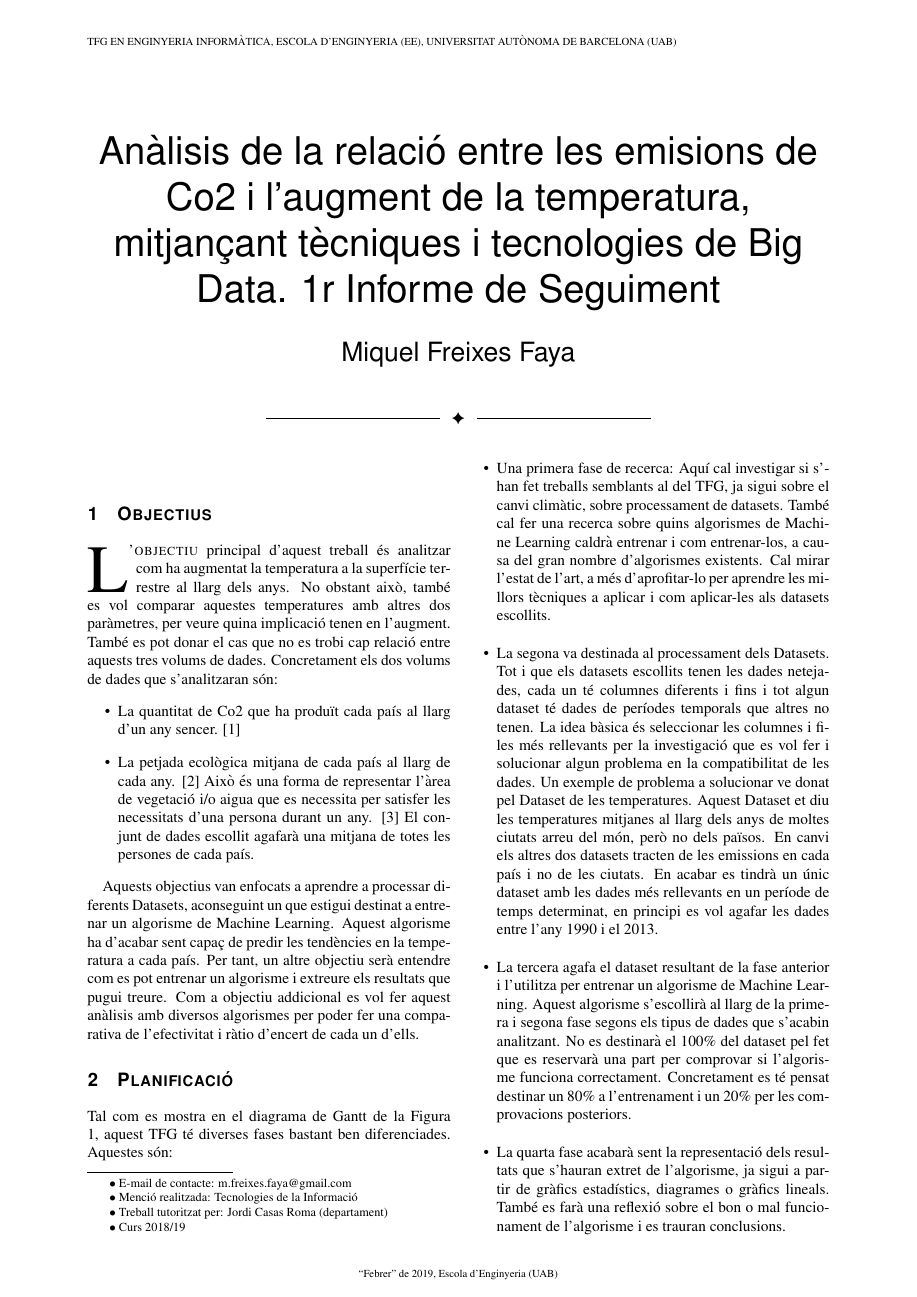
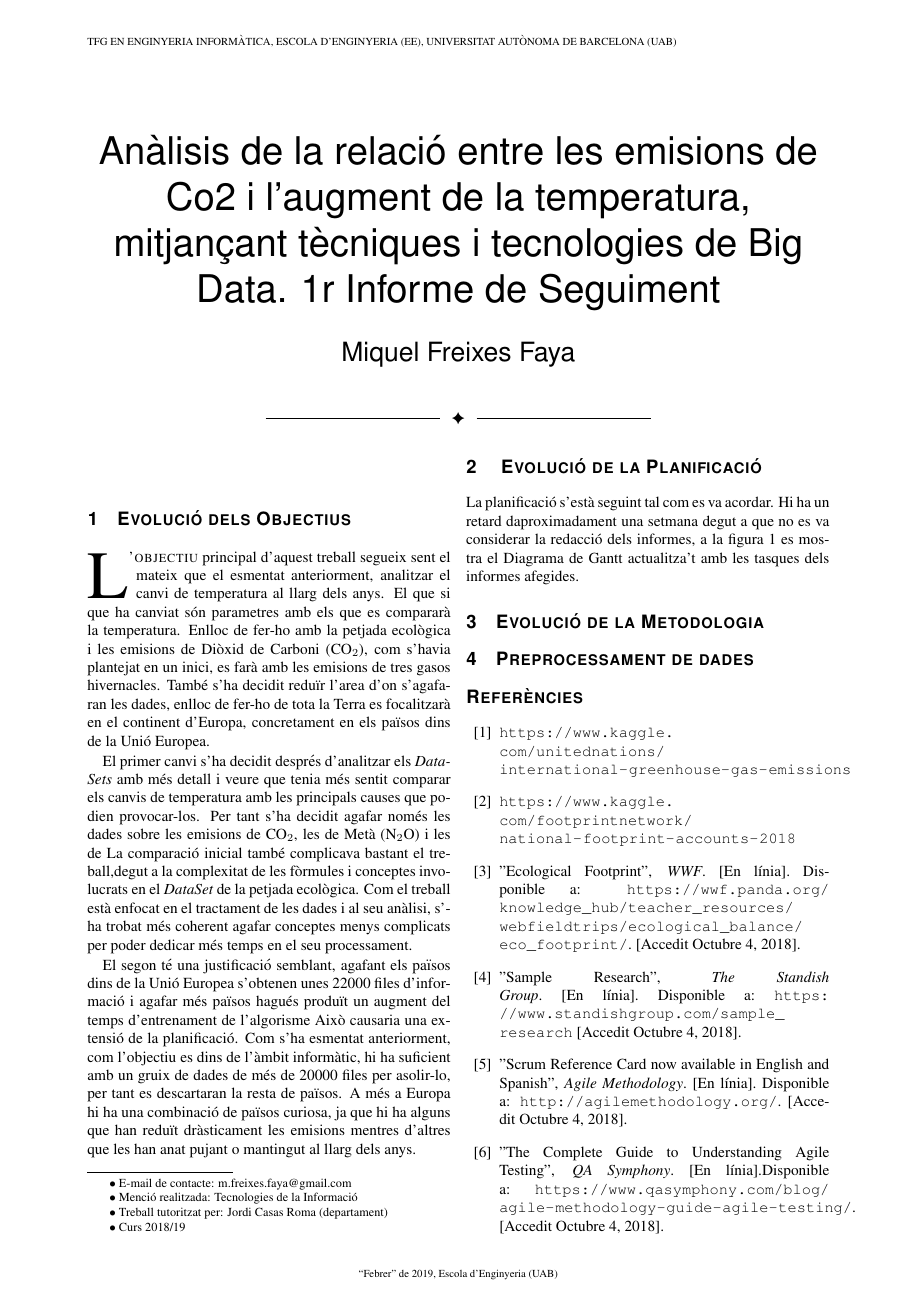
Before and after one commit to miky96/TFG, a LaTeX document (TFG-Informe2.tex): page 1 of 3. Compiled offline with pdfLaTeX.

Commit message:
Creada captura Kanban + revisio planificacio i objectius acabada

```diff
--- a/TFG-Informe2.tex
+++ b/TFG-Informe2.tex
@@ -85,22 +85,16 @@
 \blfootnote{$\bullet$ Treball tutoritzat per: Jordi Casas Roma (departament)}
 \blfootnote{$\bullet$ Curs 2018/19}
 
-\section{Objectius}
-\lettrine[lines=3]{L}{'objectiu} principal d'aquest treball és analitzar com ha augmentat la temperatura a la superfície terrestre al llarg dels anys. No obstant això, també es vol comparar aquestes temperatures amb altres dos paràmetres, per veure quina implicació tenen en l'augment. També es pot donar el cas que no es trobi cap relació entre aquests tres volums de dades. Concretament els dos volums de dades que s'analitzaran són:
-\begin{itemize}
-\item La quantitat de Co2 que ha produït cada país al llarg d’un any sencer. [1]
-\item La petjada ecològica mitjana de cada país al llarg de cada any. [2] Això és una forma de representar l'àrea de vegetació i/o aigua que es necessita per satisfer les necessitats d'una persona durant un any. [3] El conjunt de dades escollit agafarà una mitjana de totes les persones de cada país.
-\end{itemize}
+\section{Evolució dels Objectius}
+\lettrine[lines=3]{L}{'objectiu} principal d'aquest treball segueix sent el mateix que el esmentat anteriorment, analitzar el canvi de temperatura al llarg dels anys. El que si que ha canviat són parametres amb els que es compararà la temperatura. Enlloc de fer-ho amb la petjada ecològica i les emisions de Diòxid de Carboni (CO$_2$), com s'havia plantejat en un inici, es farà amb les emisions de tres gasos hivernacles. També s'ha decidit reduïr l'area d'on s'agafaran les dades, enlloc de fer-ho de tota la Terra es focalitzarà en el continent d'Europa, concretament en els països dins de la Unió Europea.
 
-Aquests objectius van enfocats a aprendre a processar diferents Datasets, aconseguint un que estigui destinat a entrenar un algorisme de Machine Learning. Aquest algorisme ha d'acabar sent capaç de predir les tendències en la temperatura a cada país. Per tant, un altre objectiu serà entendre com es pot entrenar un algorisme i extreure els resultats que pugui treure. Com a objectiu addicional es vol fer aquest anàlisis amb diversos algorismes per poder fer una comparativa de l'efectivitat i ràtio d'encert de cada un d'ells.
+El primer canvi s'ha decidit després d'analitzar els \textit{DataSets} amb més detall i veure que tenia més sentit comparar els canvis de temperatura amb les principals causes que podien provocar-los. Per tant s'ha decidit agafar només les dades sobre les emisions de  CO$_2$, les de Metà (N$_2$O) i les de  La comparació inicial també complicava bastant el treball,degut a la complexitat de les fòrmules i conceptes involucrats en el \textit{DataSet} de  la petjada ecològica. Com el treball està enfocat en el tractament de les dades i al seu anàlisi, s'ha trobat més coherent agafar conceptes menys complicats per  poder dedicar més temps en el seu processament.
 
-\section{Planificació}
-Tal com es mostra en el diagrama de Gantt de la Figura 1, aquest TFG té diverses fases bastant ben diferenciades. Aquestes són:
-\begin{itemize}
-\item Una primera fase de recerca: Aquí cal investigar si s'han fet treballs semblants al del TFG, ja sigui sobre el canvi climàtic, sobre processament de datasets. També cal fer una recerca sobre quins algorismes de Machine Learning caldrà entrenar i com entrenar-los, a causa del gran nombre d'algorismes existents. Cal mirar l'estat de l'art, a més d'aprofitar-lo per aprendre les millors tècniques a aplicar i com aplicar-les als datasets escollits.
+El segon té una justificació semblant, agafant els països dins de la Unió Europea s'obtenen unes 22000 files d'informació i agafar més països hagués produït un augment del temps d'entrenament de l'algorisme Això causaria una extensió de la planificació. Com s'ha esmentat anteriorment, com l'objectiu es dins de l'àmbit informàtic, hi ha suficient amb un gruix de dades de més de 20000 files per asolir-lo, per tant es descartaran la resta de països. A més a Europa hi ha una combinació de països curiosa, ja que hi ha alguns que han reduït dràsticament les emisions mentres d'altres que les han anat pujant o mantingut al llarg dels anys.
 
-\item La segona va destinada al processament dels Datasets. Tot i que els datasets escollits tenen les dades netejades, cada un té columnes diferents i fins i tot algun dataset té dades de períodes temporals que altres no tenen. La idea bàsica és seleccionar les columnes i files més rellevants per la investigació que es vol fer i solucionar algun problema en la compatibilitat de les dades. Un exemple de problema a solucionar ve donat pel Dataset de les temperatures. Aquest Dataset et diu les temperatures mitjanes al llarg dels anys de moltes ciutats arreu del món, però no dels països. En canvi els altres dos datasets tracten de les emissions en cada país i no de les ciutats. En acabar es tindrà un únic dataset amb les dades més rellevants en un període de temps determinat, en principi es vol agafar les dades entre l'any 1990 i el 2013.
+\section{ Evolució de la Planificació}
+La planificació s'està seguint tal com es va acordar. Hi ha un retard daproximadament una setmana degut a que no es va considerar la redacció dels informes, a la figura 1 es mostra el Diagrama de Gantt actualitza't amb les tasques dels informes afegides.
 
-\item La tercera agafa el dataset resultant de la fase anterior i l'utilitza per entrenar un algorisme de Machine Learning. Aquest algorisme s'escollirà al llarg de la primera i segona fase segons els tipus de dades que s'acabin analitzant. No es destinarà el 100\% del dataset pel fet que es reservarà una part per comprovar si l'algorisme funciona correctament. Concretament es té pensat destinar un 80\% a l'entrenament i un 20\%  per les comprovacions posteriors.
+\section{Evolució de la Metodologia}
 
-\item La quarta fase acabarà sent la representació dels resultats que s'hauran extret de l'algorisme, ja sigui a partir de gràfics estadístics, diagrames o gràfics lineals. També es farà una reflexió sobre el bon o mal funcionament de l'algorisme i es trauran conclusions.
+\section{Preprocessament de dades}
```
Also changed, not shown: TFG-Informe2.pdf, fonts informacio/fonts canvi climatic/2018_chapter_2_trends_in_greenhouse_gas_emissions.pdf (added), img/kanban.PNG (added), TFG-Informe2.tex (15 more changed lines), 1 other file.
